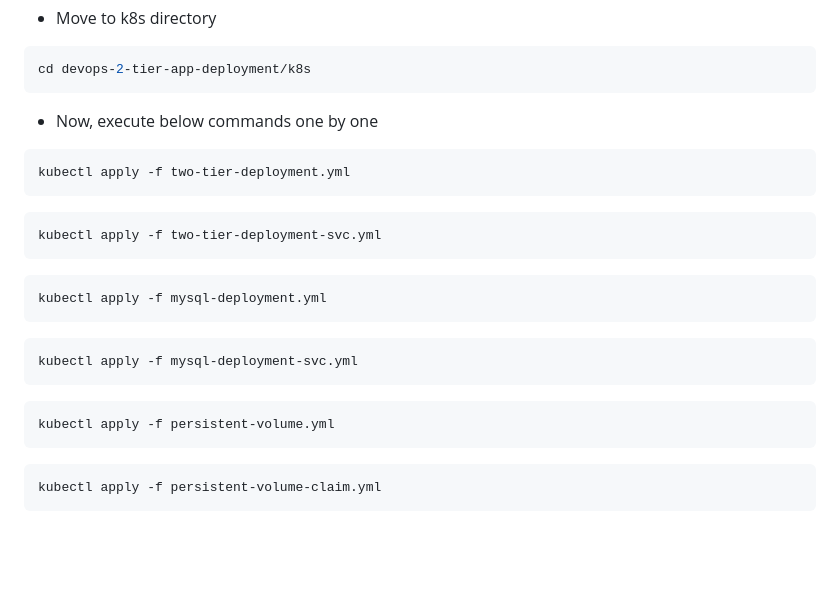
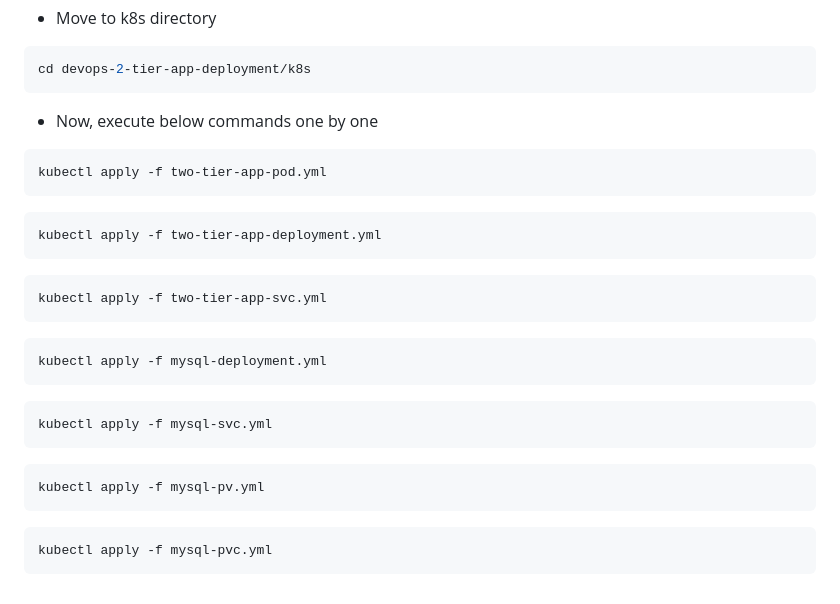
Before and after one commit to shubhzzz19/devops-2-tier-app-deployment, a Markdown page: k8s/README.md, the part around the change. Drawn GitHub-style; blank space fills up the shorter version.

````diff
--- a/k8s/README.md
+++ b/k8s/README.md
@@ -155,20 +155,23 @@ cd devops-2-tier-app-deployment/k8s
 ```
 - Now, execute below commands one by one
 ```bash
-kubectl apply -f two-tier-deployment.yml
+kubectl apply -f two-tier-app-pod.yml
 ```
 ```bash
-kubectl apply -f two-tier-deployment-svc.yml
+kubectl apply -f two-tier-app-deployment.yml
+```
+```bash
+kubectl apply -f two-tier-app-svc.yml
 ```
 ```bash
 kubectl apply -f mysql-deployment.yml
 ```
 ```bash
-kubectl apply -f mysql-deployment-svc.yml
+kubectl apply -f mysql-svc.yml
 ```
 ```bash
-kubectl apply -f persistent-volume.yml
+kubectl apply -f mysql-pv.yml
 ```
 ```bash
-kubectl apply -f persistent-volume-claim.yml
+kubectl apply -f mysql-pvc.yml
 ```
````
